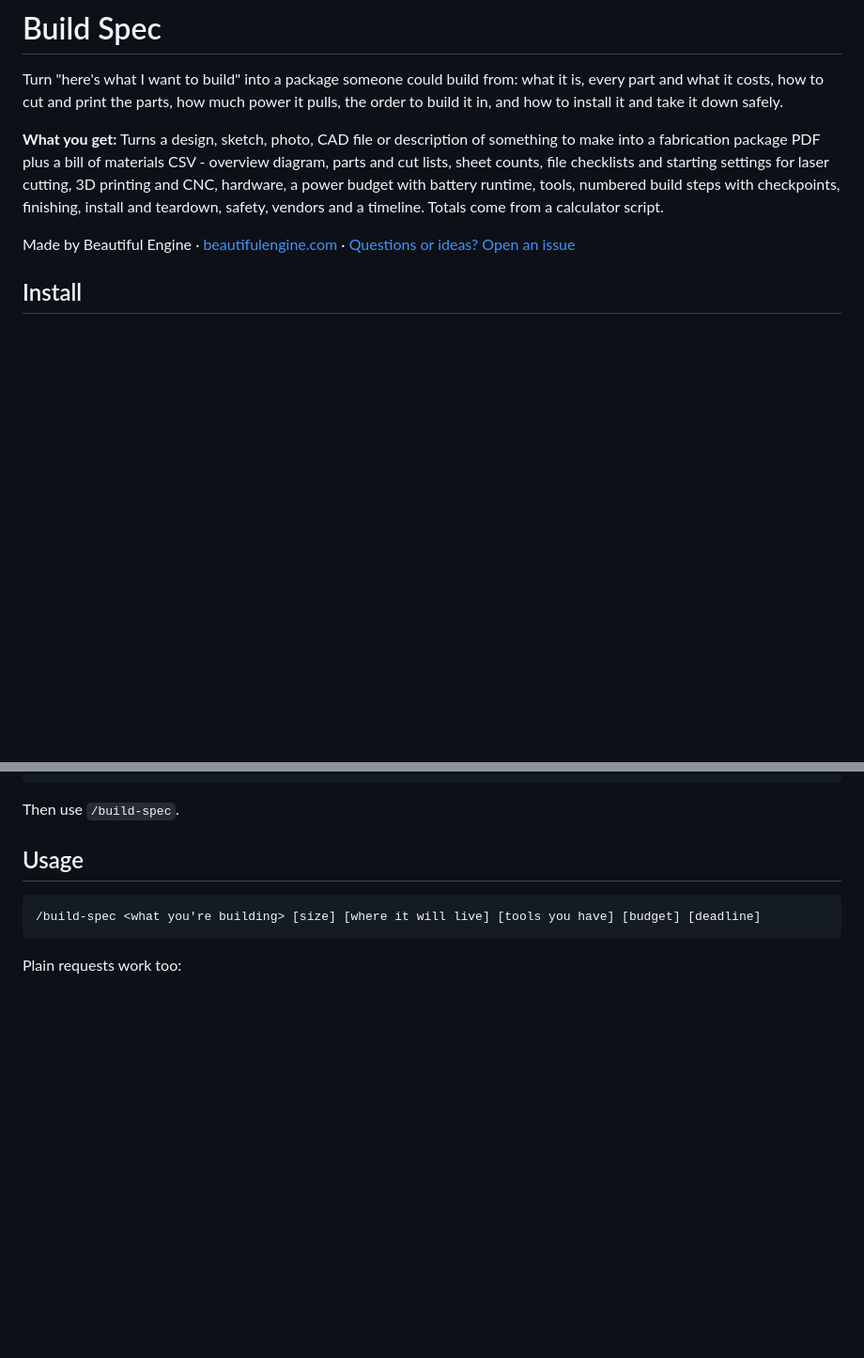
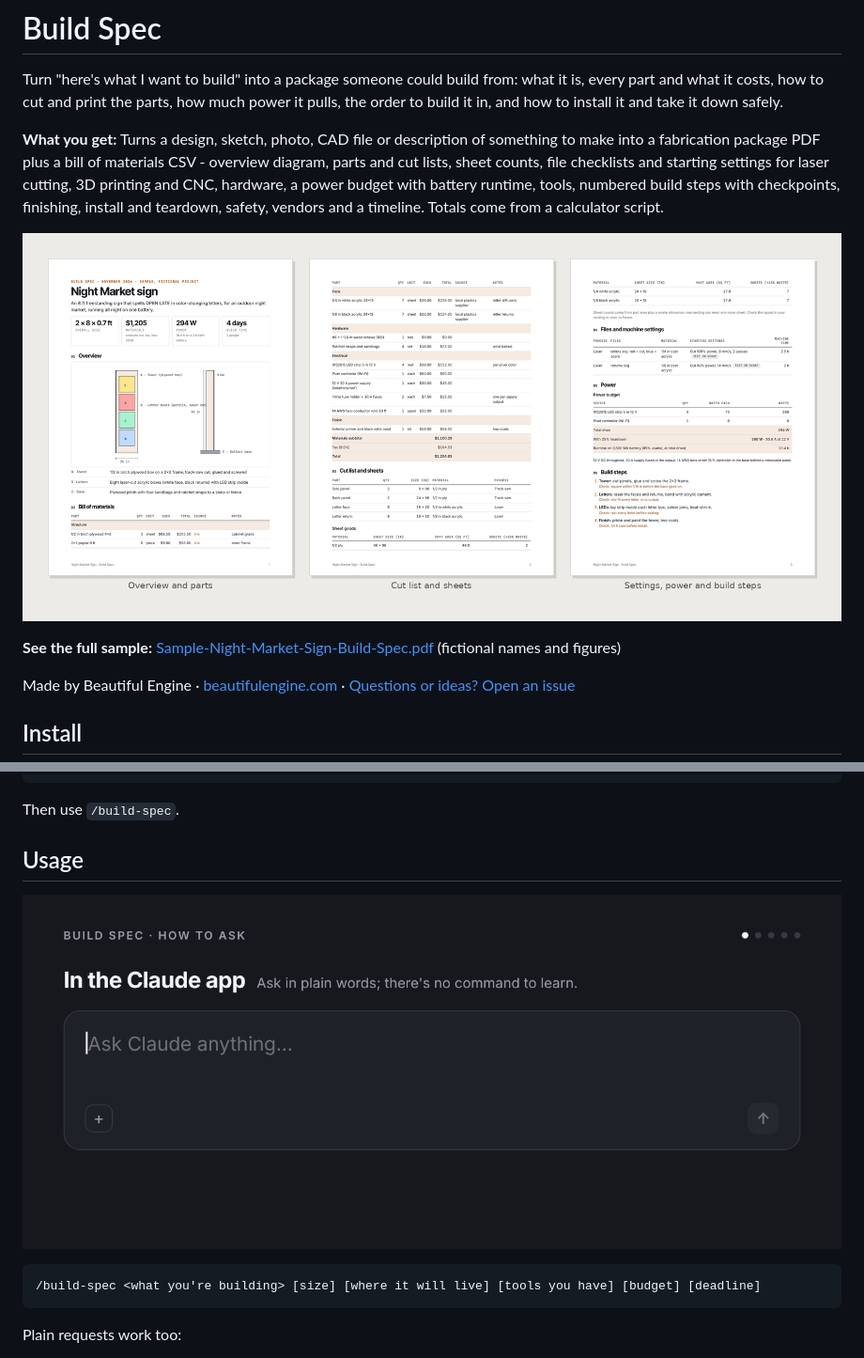
Before and after one commit to BeautifulEngine/build-spec, a Markdown page: README.md, 2 parts joined by grey strips. Shown at 94% size. Drawn GitHub-style; pictures changed too: docs/how-to-ask.gif (added), docs/preview.png (added); blank space fills up the shorter version.

````diff
--- a/README.md
+++ b/README.md
@@ -3,6 +3,10 @@
 Turn "here's what I want to build" into a package someone could build from: what it is, every part and what it costs, how to cut and print the parts, how much power it pulls, the order to build it in, and how to install it and take it down safely.
 
 **What you get:** Turns a design, sketch, photo, CAD file or description of something to make into a fabrication package PDF plus a bill of materials CSV - overview diagram, parts and cut lists, sheet counts, file checklists and starting settings for laser cutting, 3D printing and CNC, hardware, a power budget with battery runtime, tools, numbered build steps with checkpoints, finishing, install and teardown, safety, vendors and a timeline. Totals come from a calculator script.
+
+![Pages from a sample Build Spec: overview and parts, cut list and sheets, settings, power and build steps](docs/preview.png)
+
+**See the full sample:** [Sample-Night-Market-Sign-Build-Spec.pdf](examples/Sample-Night-Market-Sign-Build-Spec.pdf) (fictional names and figures)
 
 Made by Beautiful Engine · [beautifulengine.com](https://www.beautifulengine.com) · [Questions or ideas? Open an issue](https://github.com/BeautifulEngine/build-spec/issues/new)
 
@@ -36,6 +40,8 @@ mkdir -p ~/.claude/skills && cp -r build-spec/build-spec ~/.claude/skills/
 Then use `/build-spec`.
 
 ## Usage
+
+![Animated demo: example requests typed into Claude, each followed by what the Build Spec skill makes](docs/how-to-ask.gif)
 
 ```
 /build-spec <what you're building> [size] [where it will live] [tools you have] [budget] [deadline]
````
Also changed, not shown: 4 other files.
